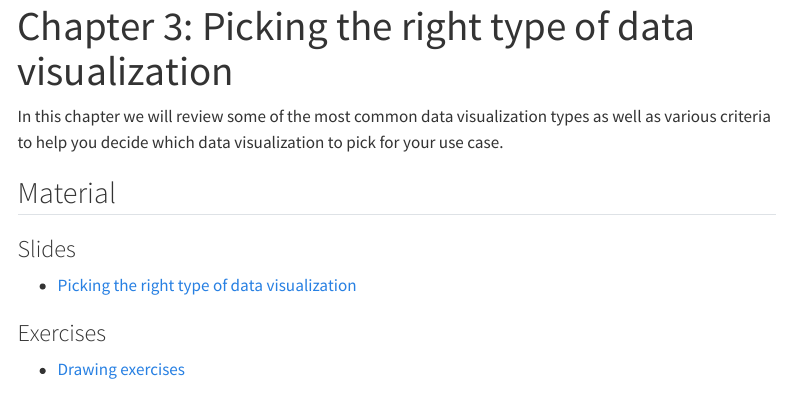
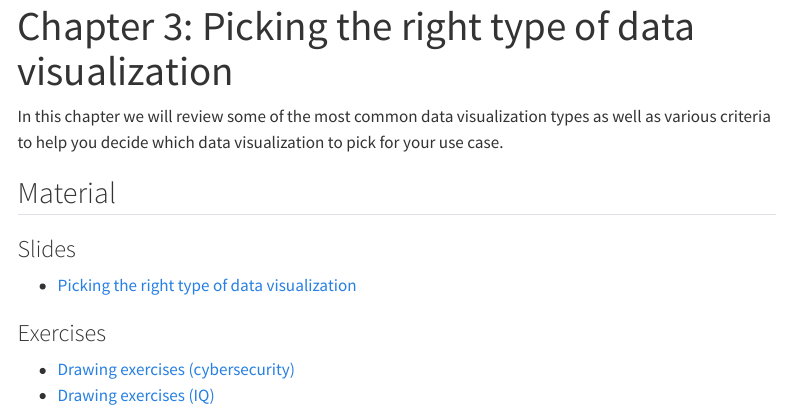
Before and after one commit to xcit-courses/data-viz-design, a Quarto document (chapters/chapter3/chapter3.qmd): the page in a window 1100 px wide, from its top. Rendered offline with R 4.5, knitr and Pandoc in place of Quarto, with nearby package versions; menus at the side of the page are left out.

Commit message:
Add link to IQ drawing exercises

```diff
--- a/chapters/chapter3/chapter3.qmd
+++ b/chapters/chapter3/chapter3.qmd
@@ -17,4 +17,5 @@ In this chapter we will review some of the most common data visualization types
 
 ### Exercises
 
-- [Drawing exercises](../../exercises/draw_scenarios/slides/draw_scenarios_cybersecurity.qmd)
+- [Drawing exercises (cybersecurity)](../../exercises/draw_scenarios/slides/draw_scenarios_cybersecurity.qmd)
+- [Drawing exercises (IQ)](../../exercises/draw_scenarios/slides/draw_scenarios_IQ.qmd)
```
